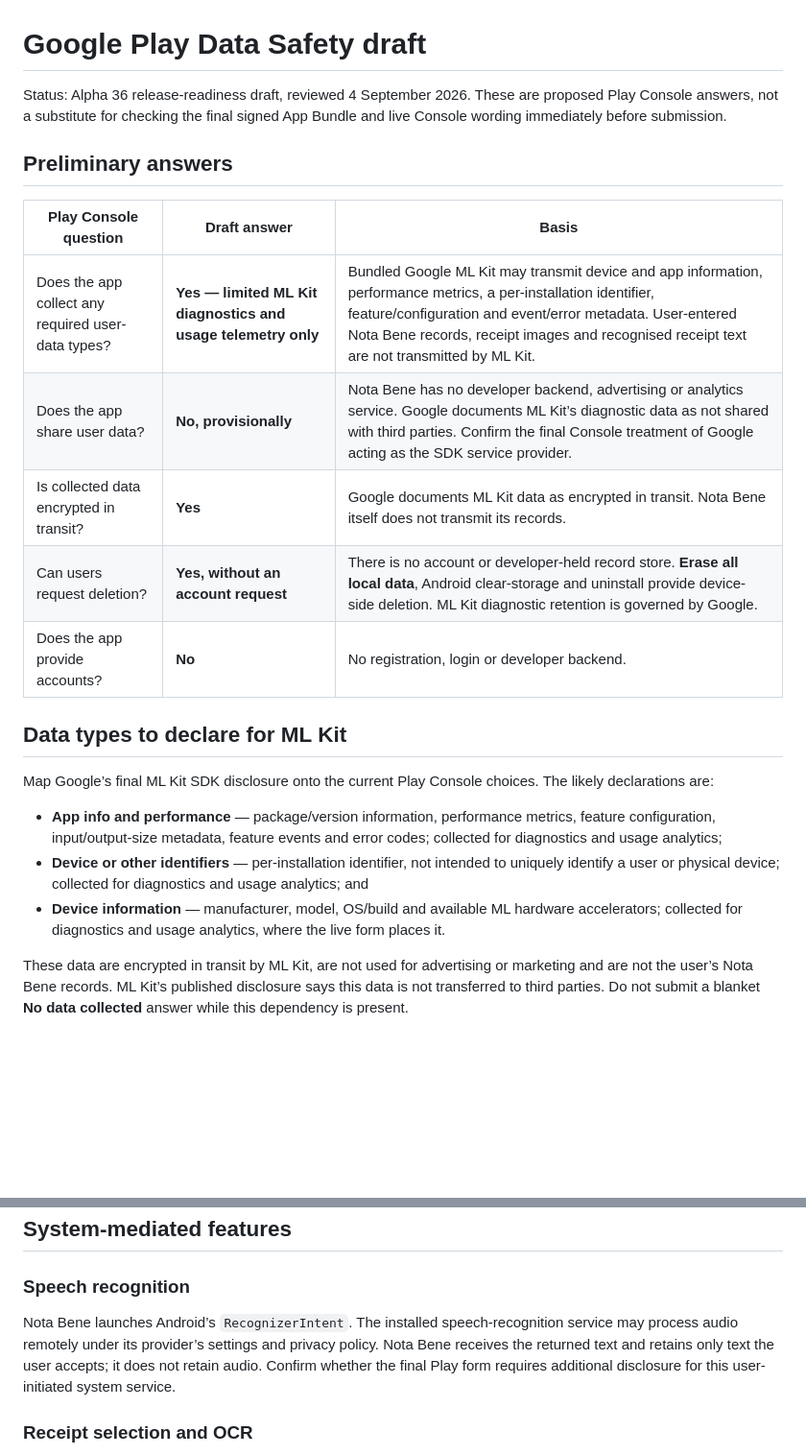
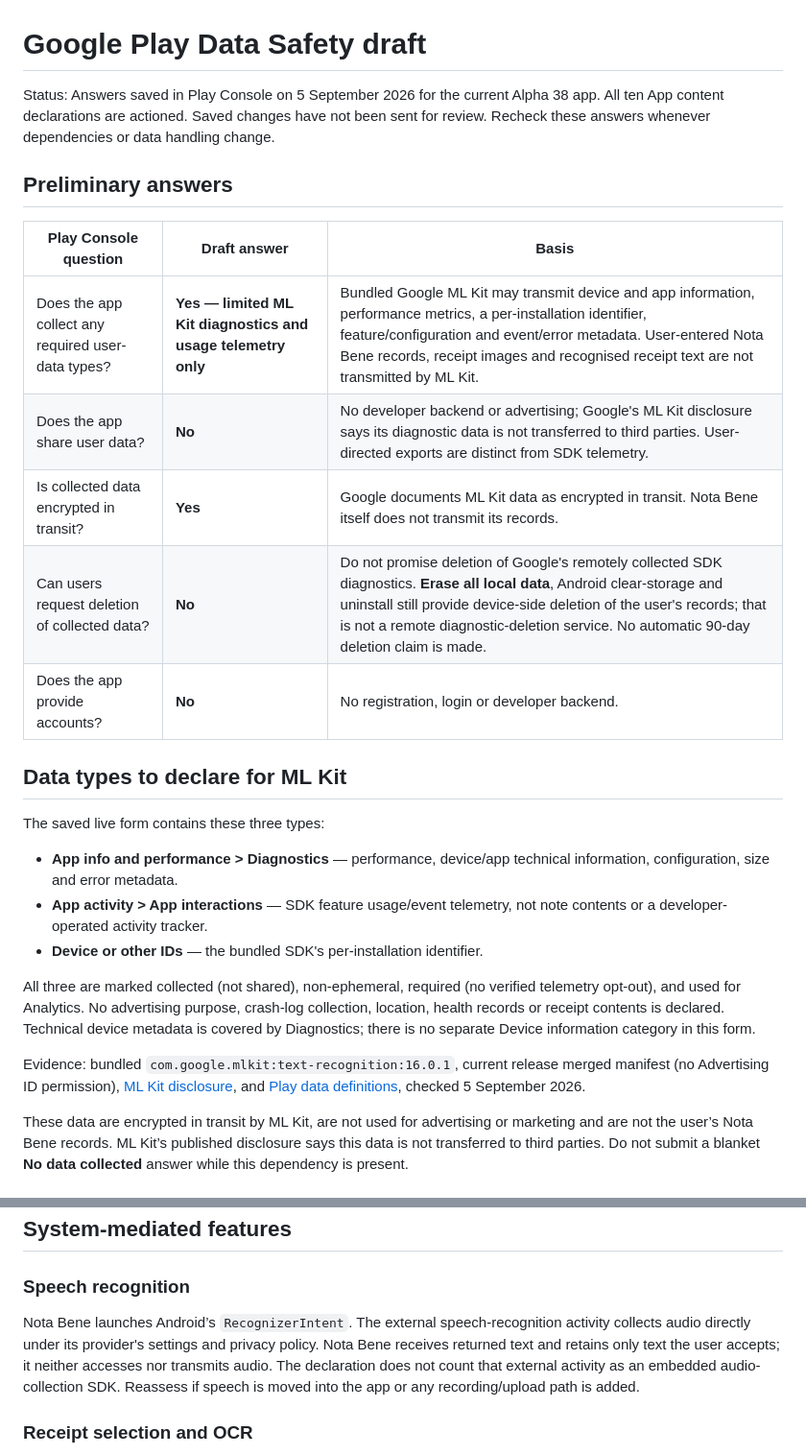
Before and after one commit to AndyJMyers/Nota-Bene, a Markdown page: docs/google-play/DATA_SAFETY_DRAFT.md, 2 parts joined by grey strips. Shown at 96% size. Drawn GitHub-style; blank space fills up the shorter version.

Commit message:
Complete Play declarations and document free closed testing

```diff
--- a/docs/google-play/DATA_SAFETY_DRAFT.md
+++ b/docs/google-play/DATA_SAFETY_DRAFT.md
@@ -1,24 +1,28 @@
 # Google Play Data Safety draft
 
-Status: Alpha 36 release-readiness draft, reviewed 4 September 2026. These are proposed Play Console answers, not a substitute for checking the final signed App Bundle and live Console wording immediately before submission.
+Status: Answers saved in Play Console on 5 September 2026 for the current Alpha 38 app. All ten App content declarations are actioned. Saved changes have not been sent for review. Recheck these answers whenever dependencies or data handling change.
 
 ## Preliminary answers
 
 | Play Console question | Draft answer | Basis |
 | --- | --- | --- |
 | Does the app collect any required user-data types? | **Yes — limited ML Kit diagnostics and usage telemetry only** | Bundled Google ML Kit may transmit device and app information, performance metrics, a per-installation identifier, feature/configuration and event/error metadata. User-entered Nota Bene records, receipt images and recognised receipt text are not transmitted by ML Kit. |
-| Does the app share user data? | **No, provisionally** | Nota Bene has no developer backend, advertising or analytics service. Google documents ML Kit’s diagnostic data as not shared with third parties. Confirm the final Console treatment of Google acting as the SDK service provider. |
+| Does the app share user data? | **No** | No developer backend or advertising; Google's ML Kit disclosure says its diagnostic data is not transferred to third parties. User-directed exports are distinct from SDK telemetry. |
 | Is collected data encrypted in transit? | **Yes** | Google documents ML Kit data as encrypted in transit. Nota Bene itself does not transmit its records. |
-| Can users request deletion? | **Yes, without an account request** | There is no account or developer-held record store. **Erase all local data**, Android clear-storage and uninstall provide device-side deletion. ML Kit diagnostic retention is governed by Google. |
+| Can users request deletion of collected data? | **No** | Do not promise deletion of Google's remotely collected SDK diagnostics. **Erase all local data**, Android clear-storage and uninstall still provide device-side deletion of the user's records; that is not a remote diagnostic-deletion service. No automatic 90-day deletion claim is made. |
 | Does the app provide accounts? | **No** | No registration, login or developer backend. |
 
 ## Data types to declare for ML Kit
 
-Map Google’s final ML Kit SDK disclosure onto the current Play Console choices. The likely declarations are:
+The saved live form contains these three types:
 
-- **App info and performance** — package/version information, performance metrics, feature configuration, input/output-size metadata, feature events and error codes; collected for diagnostics and usage analytics;
-- **Device or other identifiers** — per-installation identifier, not intended to uniquely identify a user or physical device; collected for diagnostics and usage analytics; and
-- **Device information** — manufacturer, model, OS/build and available ML hardware accelerators; collected for diagnostics and usage analytics, where the live form places it.
+- **App info and performance > Diagnostics** — performance, device/app technical information, configuration, size and error metadata.
+- **App activity > App interactions** — SDK feature usage/event telemetry, not note contents or a developer-operated activity tracker.
+- **Device or other IDs** — the bundled SDK's per-installation identifier.
+
+All three are marked collected (not shared), non-ephemeral, required (no verified telemetry opt-out), and used for Analytics. No advertising purpose, crash-log collection, location, health records or receipt contents is declared. Technical device metadata is covered by Diagnostics; there is no separate Device information category in this form.
+
+Evidence: bundled `com.google.mlkit:text-recognition:16.0.1`, current release merged manifest (no Advertising ID permission), [ML Kit disclosure](https://developers.google.com/ml-kit/android-data-disclosure), and [Play data definitions](https://support.google.com/googleplay/android-developer/answer/10787469?hl=en-GB), checked 5 September 2026.
 
 These data are encrypted in transit by ML Kit, are not used for advertising or marketing and are not the user’s Nota Bene records. ML Kit’s published disclosure says this data is not transferred to third parties. Do not submit a blanket **No data collected** answer while this dependency is present.
 
@@ -38,7 +42,7 @@ The developer has no Nota Bene account or server and cannot access these records
 
 ### Speech recognition
 
-Nota Bene launches Android’s `RecognizerIntent`. The installed speech-recognition service may process audio remotely under its provider’s settings and privacy policy. Nota Bene receives the returned text and retains only text the user accepts; it does not retain audio. Confirm whether the final Play form requires additional disclosure for this user-initiated system service.
+Nota Bene launches Android’s `RecognizerIntent`. The external speech-recognition activity collects audio directly under its provider's settings and privacy policy. Nota Bene receives returned text and retains only text the user accepts; it neither accesses nor transmits audio. The declaration does not count that external activity as an embedded audio-collection SDK. Reassess if speech is moved into the app or any recording/upload path is added.
 
 ### Receipt selection and OCR
 
```
Also changed, not shown: docs/google-play/CLOSED_TESTING_PLAN.md (added, +29 -0 lines), docs/google-play/SUBMISSION_CHECKLIST.md (+13 -7 lines).
